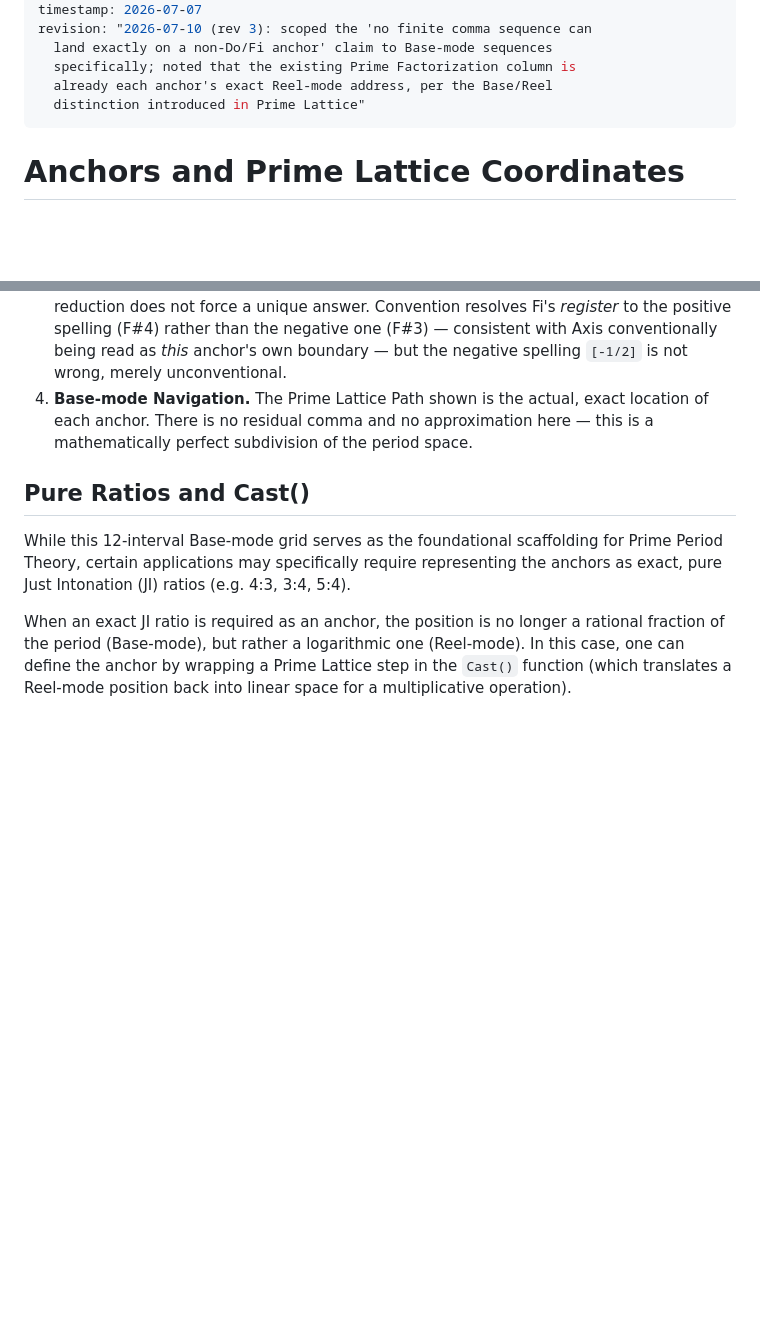
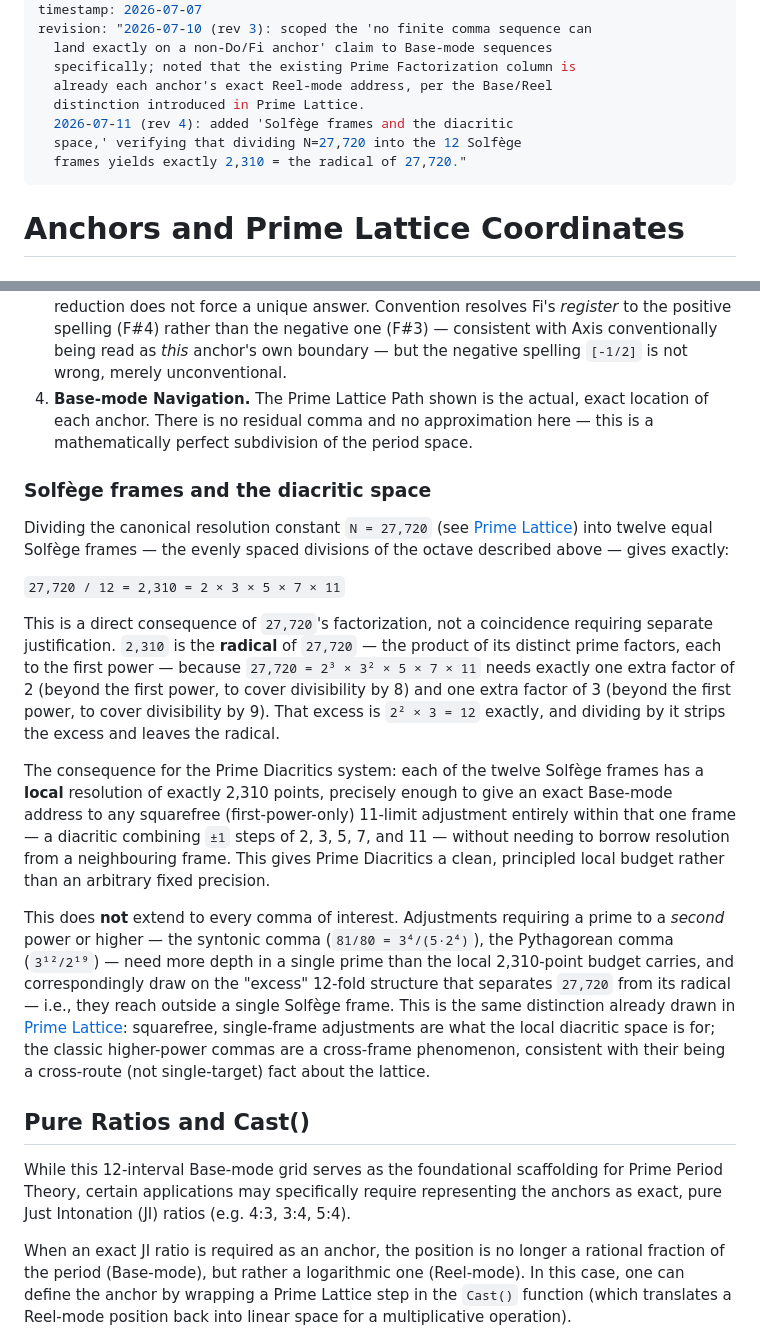
Before and after one commit to sharimchua/prime-period-theory, a Markdown page: okf/foundations/anchors.md, 2 parts joined by grey strips. GitHub-like rendering; blank space fills up the shorter version.

Commit message:
docs: add canonical resolution constant N=27720 for issue #56

```diff
--- a/okf/foundations/anchors.md
+++ b/okf/foundations/anchors.md
@@ -19,7 +19,10 @@ revision: "2026-07-10 (rev 3): scoped the 'no finite comma sequence can
   land exactly on a non-Do/Fi anchor' claim to Base-mode sequences
   specifically; noted that the existing Prime Factorization column is
   already each anchor's exact Reel-mode address, per the Base/Reel
-  distinction introduced in Prime Lattice"
+  distinction introduced in Prime Lattice.
+  2026-07-11 (rev 4): added 'Solfège frames and the diacritic
+  space,' verifying that dividing N=27,720 into the 12 Solfège
+  frames yields exactly 2,310 = the radical of 27,720."
 ---
 
 # Anchors and Prime Lattice Coordinates
@@ -70,6 +73,46 @@ The table below specifies each anchor as an exact Base-mode path. Cents are prec
 3. **Fi's dual address is structural, not an oversight.** Fi sits at exactly ±600¢ — equidistant from Do in both directions, the one point in this table where nearest-address reduction does not force a unique answer. Convention resolves Fi's *register* to the positive spelling (F#4) rather than the negative one (F#3) — consistent with Axis conventionally being read as *this* anchor's own boundary — but the negative spelling `[-1/2]` is not wrong, merely unconventional.
 4. **Base-mode Navigation.** The Prime Lattice Path shown is the actual, exact location of each anchor. There is no residual comma and no approximation here — this is a mathematically perfect subdivision of the period space.
 
+### Solfège frames and the diacritic space
+
+Dividing the canonical resolution constant `N = 27,720` (see
+[Prime Lattice](prime-lattice.md#the-canonical-resolution-constant))
+into twelve equal Solfège frames — the evenly spaced divisions of the
+octave described above — gives exactly:
+
+`27,720 / 12 = 2,310 = 2 × 3 × 5 × 7 × 11`
+
+This is a direct consequence of `27,720`'s factorization, not a
+coincidence requiring separate justification. `2,310` is the
+**radical** of `27,720` — the product of its distinct prime factors,
+each to the first power — because `27,720 = 2³ × 3² × 5 × 7 × 11` needs
+exactly one extra factor of 2 (beyond the first power, to cover
+divisibility by 8) and one extra factor of 3 (beyond the first power,
+to cover divisibility by 9). That excess is `2² × 3 = 12` exactly, and
+dividing by it strips the excess and leaves the radical.
+
+The consequence for the Prime Diacritics system: each of the twelve
+Solfège frames has a **local** resolution of exactly 2,310 points,
+precisely enough to give an exact Base-mode address to any squarefree
+(first-power-only) 11-limit adjustment entirely within that one frame —
+a diacritic combining `±1` steps of 2, 3, 5, 7, and 11 — without needing
+to borrow resolution from a neighbouring frame. This gives Prime
+Diacritics a clean, principled local budget rather than an arbitrary
+fixed precision.
+
+This does **not** extend to every comma of interest. Adjustments
+requiring a prime to a *second* power or higher — the syntonic comma
+(`81/80 = 3⁴/(5·2⁴)`), the Pythagorean comma (`3¹²/2¹⁹`) — need more
+depth in a single prime than the local 2,310-point budget carries, and
+correspondingly draw on the "excess" 12-fold structure that separates
+`27,720` from its radical — i.e., they reach outside a single Solfège
+frame. This is the same distinction already drawn in
+[Prime Lattice](prime-lattice.md#where-real-commas-belong-once-reel-mode-is-available):
+squarefree, single-frame adjustments are what the local diacritic space
+is for; the classic higher-power commas are a cross-frame phenomenon,
+consistent with their being a cross-route (not single-target) fact
+about the lattice.
+
 ## Pure Ratios and Cast()
 
 While this 12-interval Base-mode grid serves as the foundational scaffolding for Prime Period Theory, certain applications may specifically require representing the anchors as exact, pure Just Intonation (JI) ratios (e.g. 4:3, 3:4, 5:4).
```
Also changed, not shown: okf/foundations/prime-lattice.md (+27 -1 lines).
